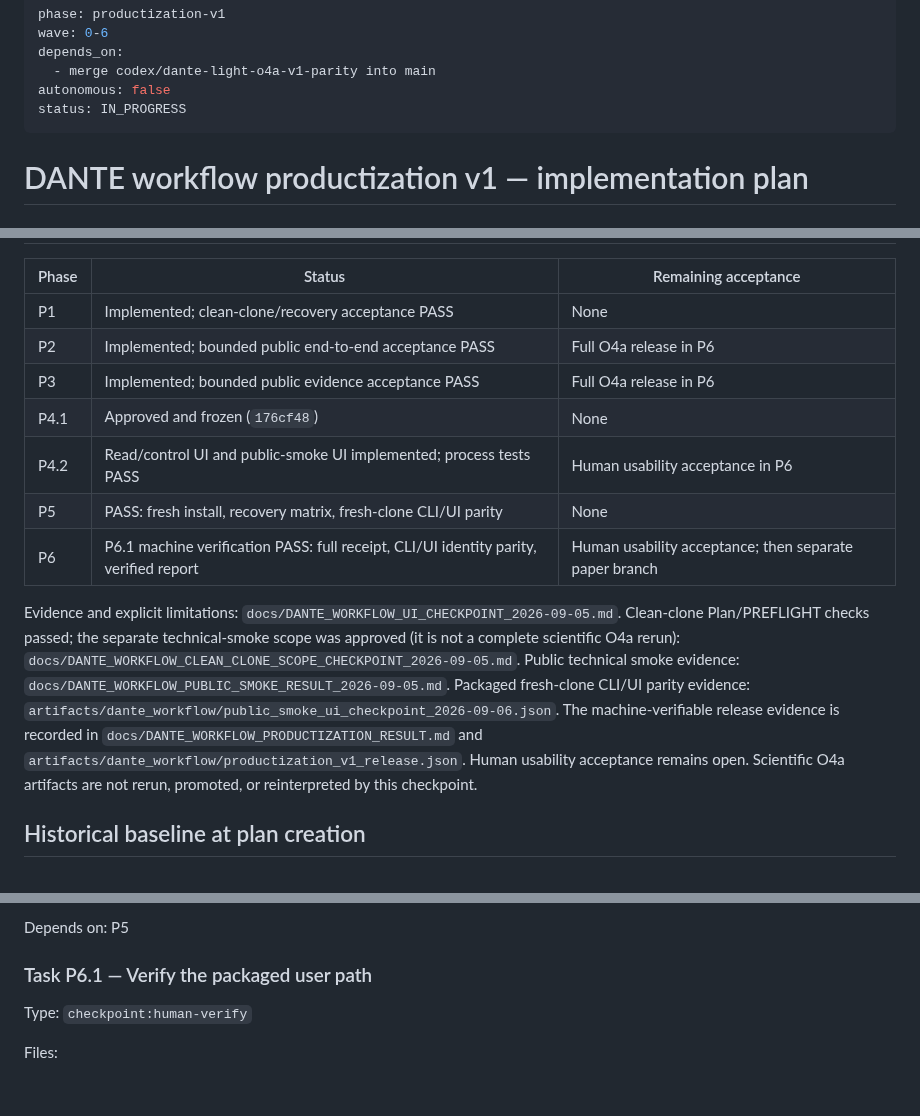
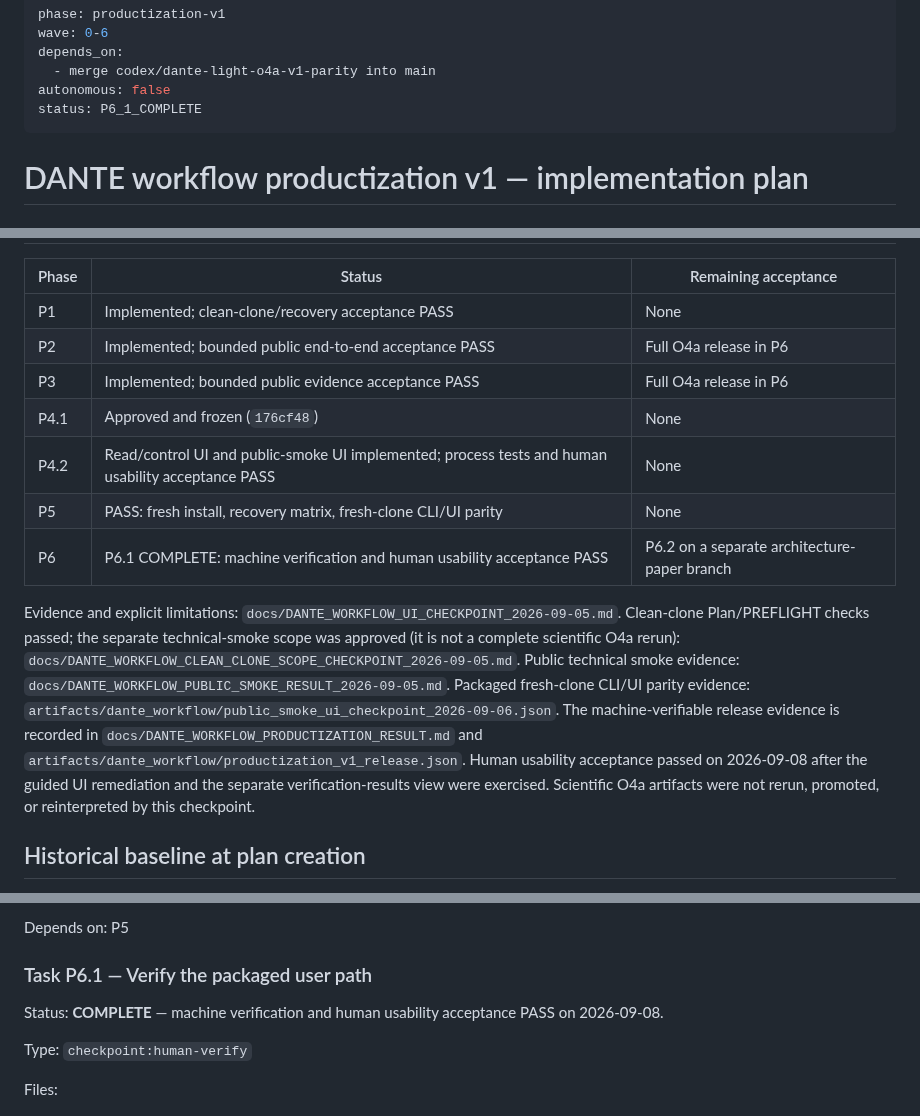
Before and after one commit to lucacirfeta/dante-gravi-signal-ml, a Markdown page: docs/DANTE_WORKFLOW_PRODUCTIZATION_IMPLEMENTATION_PLAN_2026-09-03.md, 3 parts joined by grey strips. GitHub-like rendering; blank space fills up the shorter version.

```diff
--- a/docs/DANTE_WORKFLOW_PRODUCTIZATION_IMPLEMENTATION_PLAN_2026-09-03.md
+++ b/docs/DANTE_WORKFLOW_PRODUCTIZATION_IMPLEMENTATION_PLAN_2026-09-03.md
@@ -4,7 +4,7 @@ wave: 0-6
 depends_on:
   - merge codex/dante-light-o4a-v1-parity into main
 autonomous: false
-status: IN_PROGRESS
+status: P6_1_COMPLETE
 ---
 
 # DANTE workflow productization v1 — implementation plan
@@ -28,9 +28,9 @@ validated is a separate scientific checkpoint and stops execution.
 | P2 | Implemented; bounded public end-to-end acceptance PASS | Full O4a release in P6 |
 | P3 | Implemented; bounded public evidence acceptance PASS | Full O4a release in P6 |
 | P4.1 | Approved and frozen (`176cf48`) | None |
-| P4.2 | Read/control UI and public-smoke UI implemented; process tests PASS | Human usability acceptance in P6 |
+| P4.2 | Read/control UI and public-smoke UI implemented; process tests and human usability acceptance PASS | None |
 | P5 | PASS: fresh install, recovery matrix, fresh-clone CLI/UI parity | None |
-| P6 | P6.1 machine verification PASS: full receipt, CLI/UI identity parity, verified report | Human usability acceptance; then separate paper branch |
+| P6 | P6.1 COMPLETE: machine verification and human usability acceptance PASS | P6.2 on a separate architecture-paper branch |
 
 Evidence and explicit limitations:
 `docs/DANTE_WORKFLOW_UI_CHECKPOINT_2026-09-05.md`.
@@ -44,8 +44,9 @@ Packaged fresh-clone CLI/UI parity evidence:
 The machine-verifiable release evidence is recorded in
 `docs/DANTE_WORKFLOW_PRODUCTIZATION_RESULT.md` and
 `artifacts/dante_workflow/productization_v1_release.json`. Human usability
-acceptance remains open. Scientific O4a artifacts are not rerun, promoted, or
-reinterpreted by this checkpoint.
+acceptance passed on 2026-09-08 after the guided UI remediation and the
+separate verification-results view were exercised. Scientific O4a artifacts
+were not rerun, promoted, or reinterpreted by this checkpoint.
 
 ## Historical baseline at plan creation
 
@@ -459,6 +460,9 @@ Depends on: P5
 
 ### Task P6.1 — Verify the packaged user path
 
+Status: **COMPLETE** — machine verification and human usability acceptance
+PASS on 2026-09-08.
+
 Type: `checkpoint:human-verify`
 
 Files:
```
Also changed, not shown: other parts of docs/DANTE_WORKFLOW_PRODUCTIZATION_IMPLEMENTATION_PLAN_2026-09-03.md (+1 -1 lines), docs/DANTE_WORKFLOW_PRODUCTIZATION_RESULT.md (+22 -12 lines).
